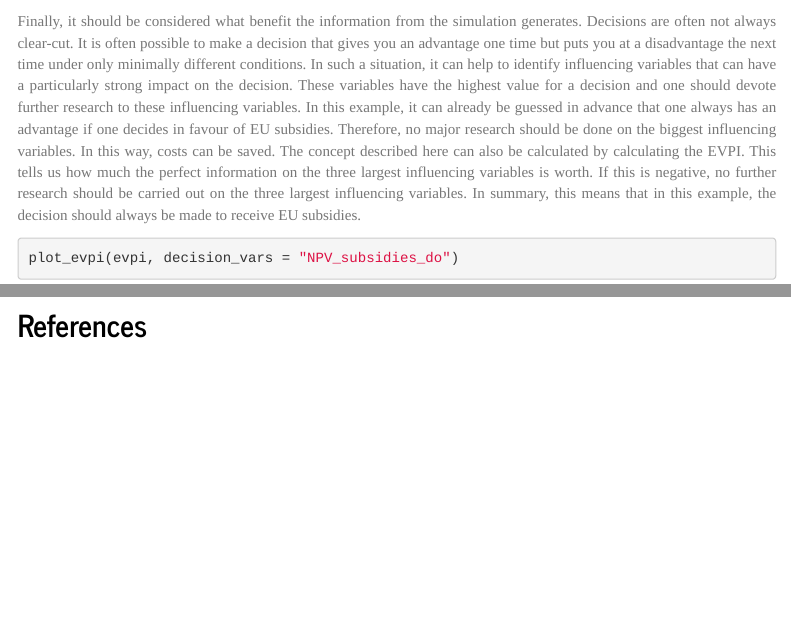
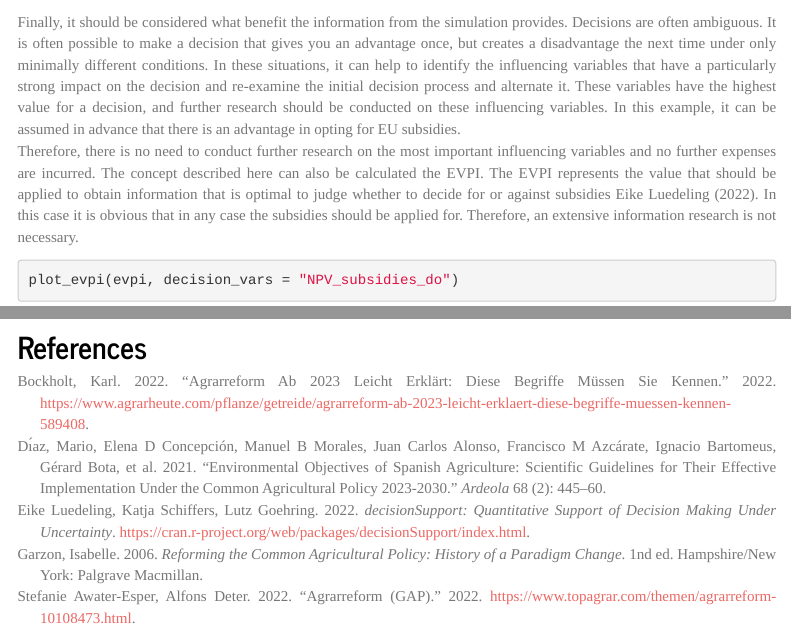
Before and after one commit to PhilippAusgust/EU_Subsidies, an R Markdown document (docu.Rmd): the page in a window 1100 px wide, from 7870 px down before the commit and from 7850 px down after it, so that both start at the same text, and a second part further down, joined at a grey line. Rendered offline with R 4.5, knitr and Pandoc, with nearby package versions; some code elsewhere in the file could not run offline; menus at the side of the page are left out.

Commit message:
add references and fixes

````diff
--- a/docu.Rmd
+++ b/docu.Rmd
@@ -8,6 +8,8 @@ output:
     toc_float: yes
     numbered: yes
     theme: journal
+bibliography: ref.bib
+
 
 ---
 <style>
@@ -493,13 +488,11 @@ evpi <- multi_EVPI(mc = mcSimulation_table, first_out_var = "NPV_subsidies")
 
 ```
 
-Finally, it should be considered what benefit the information from the simulation generates. Decisions are often not always clear-cut.  It is often possible to make a decision that gives you an advantage one time but puts you at a disadvantage the next time under only minimally different conditions. In such a situation, it can help to identify influencing variables that can have a particularly strong impact on the decision. These variables have the highest value for a decision and one should devote further research to these influencing variables.
-In this example, it can already be guessed in advance that one always has an advantage if one decides in favour of EU subsidies.
-Therefore, no major research should be done on the biggest influencing variables. In this way, costs can be saved.
-The concept described here can also be calculated by calculating the EVPI.
-This tells us how much the perfect information on the three largest influencing variables is worth.
-If this is negative, no further research should be carried out on the three largest influencing variables.
-In summary, this means that in this example, the decision should always be made to receive EU subsidies.
+Finally, it should be considered what benefit the information from the simulation provides. Decisions are often ambiguous.  It is often possible to make a decision that gives you an advantage once, but creates a disadvantage the next time under only minimally different conditions. In these situations, it can help to identify the influencing variables that have a particularly strong impact on the decision and re-examine the initial decision process and alternate it. These variables have the highest value for a decision, and further research should be conducted on these influencing variables. In this example, it can be assumed in advance that there is an advantage in opting for EU subsidies.
+Therefore, there is no need to conduct further research on the most important influencing variables and no further expenses are incurred.
+The concept described here can also be calculated the EVPI.
+The EVPI represents the value that should be applied to obtain information that is optimal to judge whether to decide for or against subsidies @decisionSupport.
+In this case it is obvious that in any case the subsidies should be applied for. Therefore, an extensive information research is not necessary.
 
 
 ```{r}
--- /dev/null
+++ b/ref.bib
@@ -0,0 +1,52 @@
+
+@online{Top_Agrar,
+author = {Stefanie Awater-Esper, Alfons Deter},
+year = {2022},
+title = {Agrarreform (GAP)},
+url={https://www.topagrar.com/themen/agrarreform-10108473.html},
+urldate={2022-08-07}}
+
+
+
+@Book{garzon,
+  title = {Reforming the Common Agricultural Policy: History of a Paradigm Change},
+  author = {Isabelle Garzon},
+  publisher = {Palgrave Macmillan},
+  address = {Hampshire/New York},
+  year = {2006},
+  edition = {1nd},
+  note = {ISBN-10 : 1349280208},
+}
+
+
+@article{diaz2021environmental,
+  title={Environmental objectives of Spanish agriculture: Scientific guidelines for their effective implementation under the Common Agricultural Policy 2023-2030},
+  author={D{\'\i}az, Mario and Concepci{\'o}n, Elena D and Morales, Manuel B and Alonso, Juan Carlos and Azc{\'a}rate, Francisco M and Bartomeus, Ignacio and Bota, G{\'e}rard and Brotons, Lluis and Garc{\'\i}a, Daniel and Giralt, David and others},
+  journal={Ardeola},
+  volume={68},
+  number={2},
+  pages={445--460},
+  year={2021},
+  publisher={BioOne}
+}
+
+
+
+
+@online{agrar_heute,
+author = {Karl Bockholt},
+year = {2022},
+title = {Agrarreform ab 2023 leicht erklärt: Diese Begriffe müssen Sie kennen},
+url={https://www.agrarheute.com/pflanze/getreide/agrarreform-ab-2023-leicht-erklaert-diese-begriffe-muessen-kennen-589408},
+urldate={2022-08-07}}
+
+
+
+
+  @Manual{decisionSupport,
+    title = {decisionSupport: Quantitative Support of Decision Making under Uncertainty},
+    author = {Eike Luedeling, Lutz Goehring, Katja Schiffers, Eduardo Fernandez},
+    year = {2022},
+    note = {R package version 	1.111},
+    url = {https://cran.r-project.org/web/packages/decisionSupport/index.html},
+  }
````
Also changed, not shown: docu.html (added), docu.Rmd (20 more changed lines).
